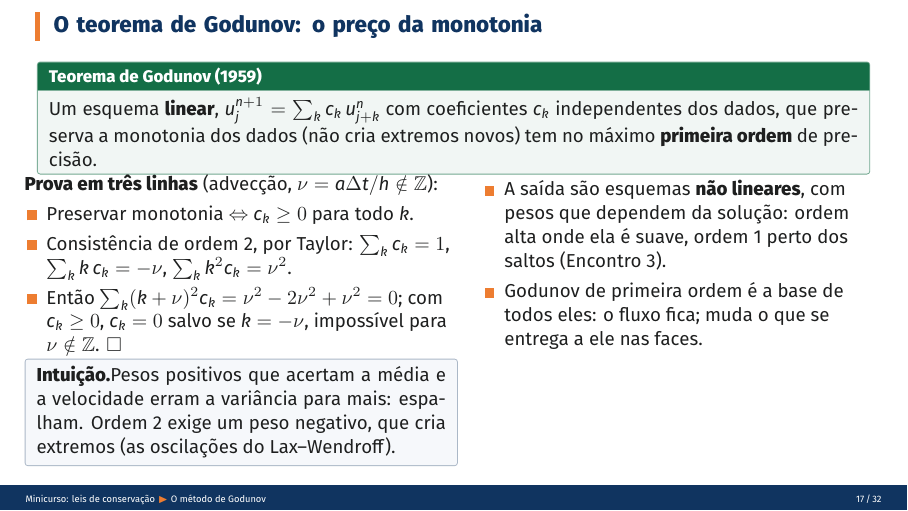
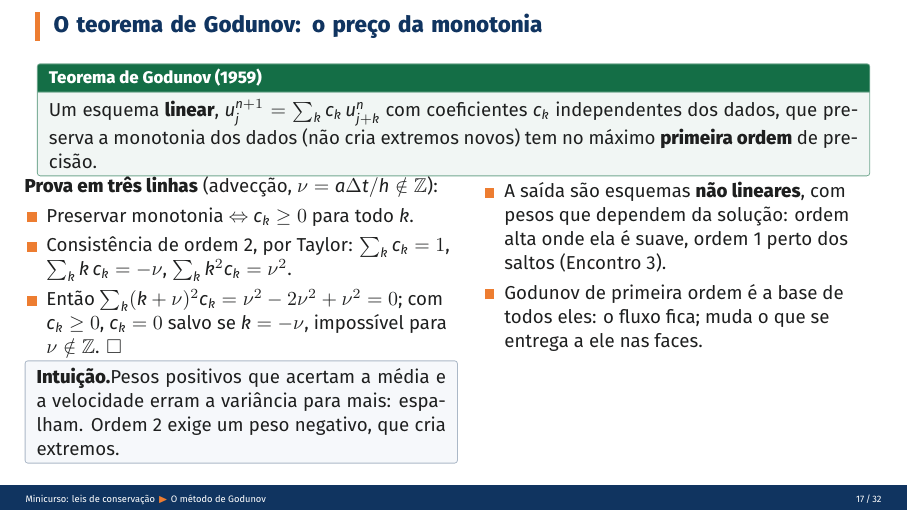
Before and after one commit to ulisses-math/rDG, LaTeX slides (minicurso/encontro2/Minicurso_MN_para_LC_02.tex): page 22 of 39. Compiled offline with XeLaTeX.

Commit message:
Encurta a intuição do teorema de Godunov
Co-Authored-By: Claude Fable 5.1 <noreply@anthropic.com>
Claude-Session: https://claude.ai/code/session_01Xs32jpViu22XKYHFB8vUU5

```diff
--- a/minicurso/encontro2/Minicurso_MN_para_LC_02.tex
+++ b/minicurso/encontro2/Minicurso_MN_para_LC_02.tex
@@ -496,7 +496,7 @@ Um esquema \textbf{linear}, $u_j^{n+1}=\sum_k c_k\,u_{j+k}^n$ com coeficientes $
 \item Então $\sum_k(k+\nu)^2c_k=\nu^2-2\nu^2+\nu^2=0$; com $c_k\ge0$, $c_k=0$ salvo se $k=-\nu$, impossível para $\nu\notin\mathbb Z$. $\square$
 \end{itemize}
 \begin{intuicao}
-Pesos positivos que acertam a média e a velocidade erram a variância para mais: espalham. Ordem 2 exige um peso negativo, que cria extremos (as oscilações do Lax--Wendroff).
+Pesos positivos que acertam a média e a velocidade erram a variância para mais: espalham. Ordem 2 exige um peso negativo, que cria extremos.
 \end{intuicao}
 \end{column}
 \begin{column}{0.48\textwidth}
```
Also changed, not shown: minicurso/encontro2/Minicurso_MN_para_LC_02.pdf.
